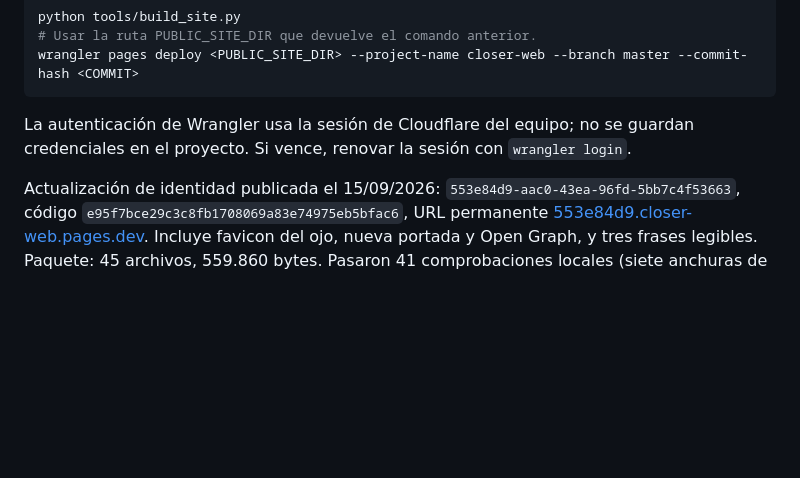
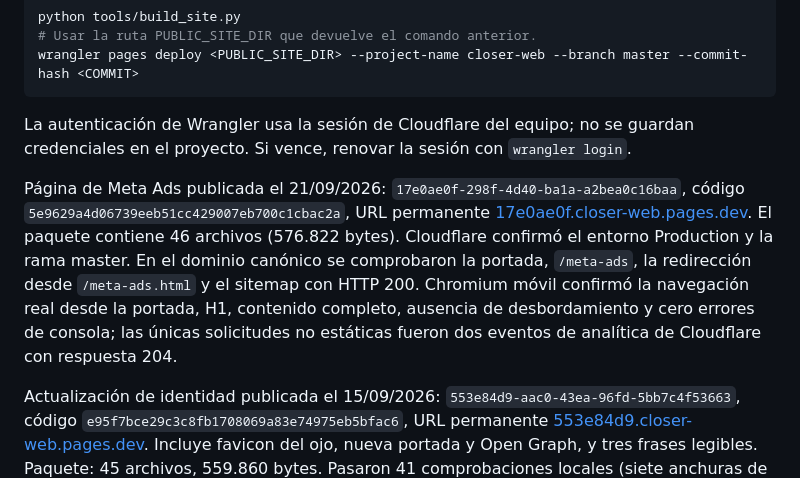
Before and after one commit to closerpyhub/closer-web, a Markdown page: README.md, the part around the change. Drawn GitHub-style; blank space fills up the shorter version.

Commit message:
Record Meta Ads production deployment

```diff
--- a/README.md
+++ b/README.md
@@ -127,6 +127,8 @@ wrangler pages deploy <PUBLIC_SITE_DIR> --project-name closer-web --branch maste
 
 La autenticación de Wrangler usa la sesión de Cloudflare del equipo; no se guardan credenciales en el proyecto. Si vence, renovar la sesión con `wrangler login`.
 
+Página de Meta Ads publicada el 21/09/2026: `17e0ae0f-298f-4d40-ba1a-a2bea0c16baa`, código `5e9629a4d06739eeb51cc429007eb700c1cbac2a`, URL permanente [17e0ae0f.closer-web.pages.dev](https://17e0ae0f.closer-web.pages.dev). El paquete contiene 46 archivos (576.822 bytes). Cloudflare confirmó el entorno Production y la rama master. En el dominio canónico se comprobaron la portada, `/meta-ads`, la redirección desde `/meta-ads.html` y el sitemap con HTTP 200. Chromium móvil confirmó la navegación real desde la portada, H1, contenido completo, ausencia de desbordamiento y cero errores de consola; las únicas solicitudes no estáticas fueron dos eventos de analítica de Cloudflare con respuesta 204.
+
 Actualización de identidad publicada el 15/09/2026: `553e84d9-aac0-43ea-96fd-5bb7c4f53663`, código `e95f7bce29c3c8fb1708069a83e74975eb5bfac6`, URL permanente [553e84d9.closer-web.pages.dev](https://553e84d9.closer-web.pages.dev). Incluye favicon del ojo, nueva portada y Open Graph, y tres frases legibles. Paquete: 45 archivos, 559.860 bytes. Pasaron 41 comprobaciones locales (siete anchuras de 320 a 1440 px, accesibilidad de frases, metadatos de 23 páginas, enlaces, cotizador y contacto). Contraste de las frases: 13,239:1. En producción se comprobaron los 45 archivos con HTTP 200 y referencias/versiones correctas; nueva imagen, favicon, frases en escritorio/móvil y acceso al cotizador confirmados en Chromium, sin errores JavaScript.
 
 Despliegue de producción del rediseño, confirmado el 10/09/2026: `6998ba99-8397-426b-b911-0f2e9952ae5b`, código `81d6572e701268e022b331f30ba622475efd08c2`, URL permanente [6998ba99.closer-web.pages.dev](https://6998ba99.closer-web.pages.dev). Se exportaron y publicaron 45 archivos públicos (521.089 bytes). Cloudflare confirmó el entorno Production y la rama master; `closer.com.py`, `www.closer.com.py` y `closer-web.pages.dev` sirven la versión renovada.
```
